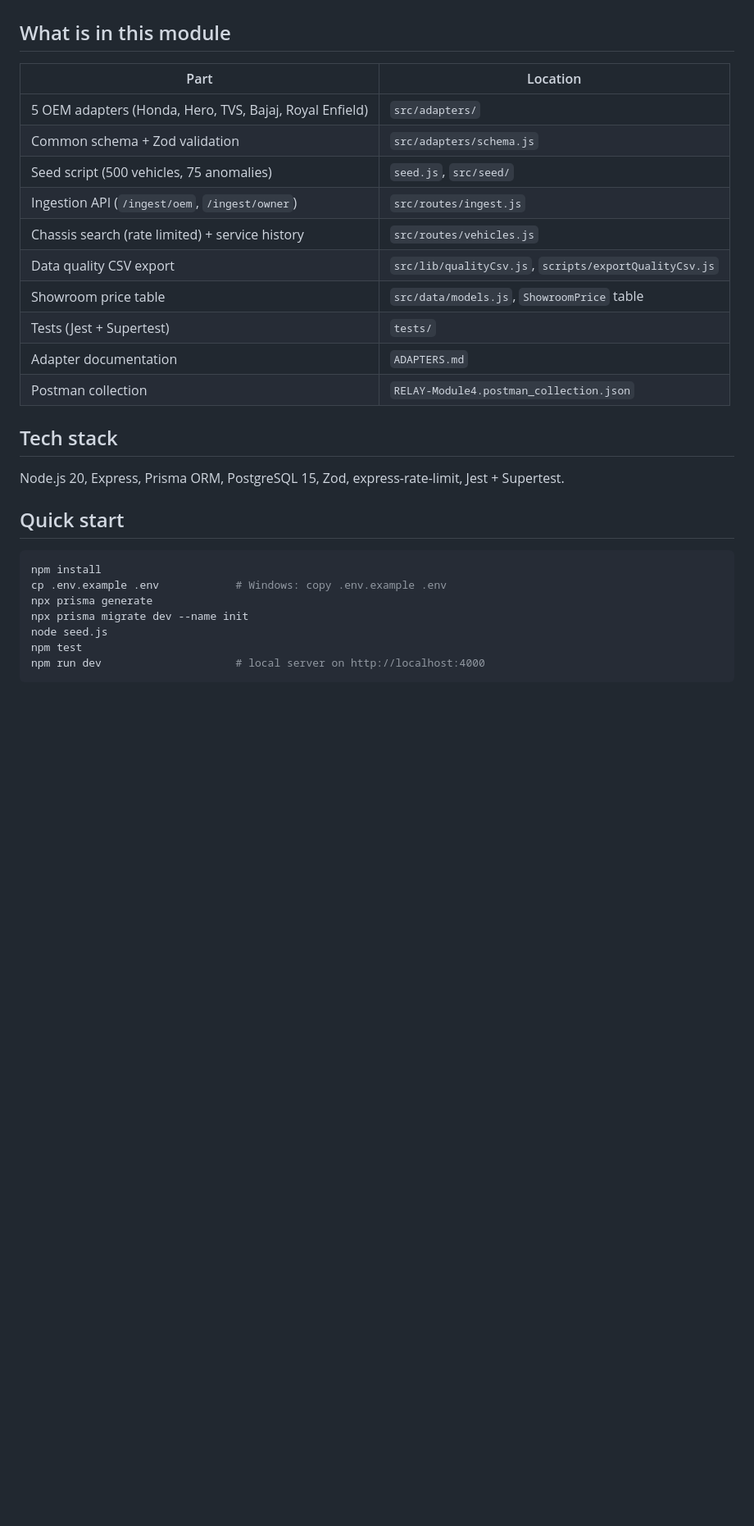
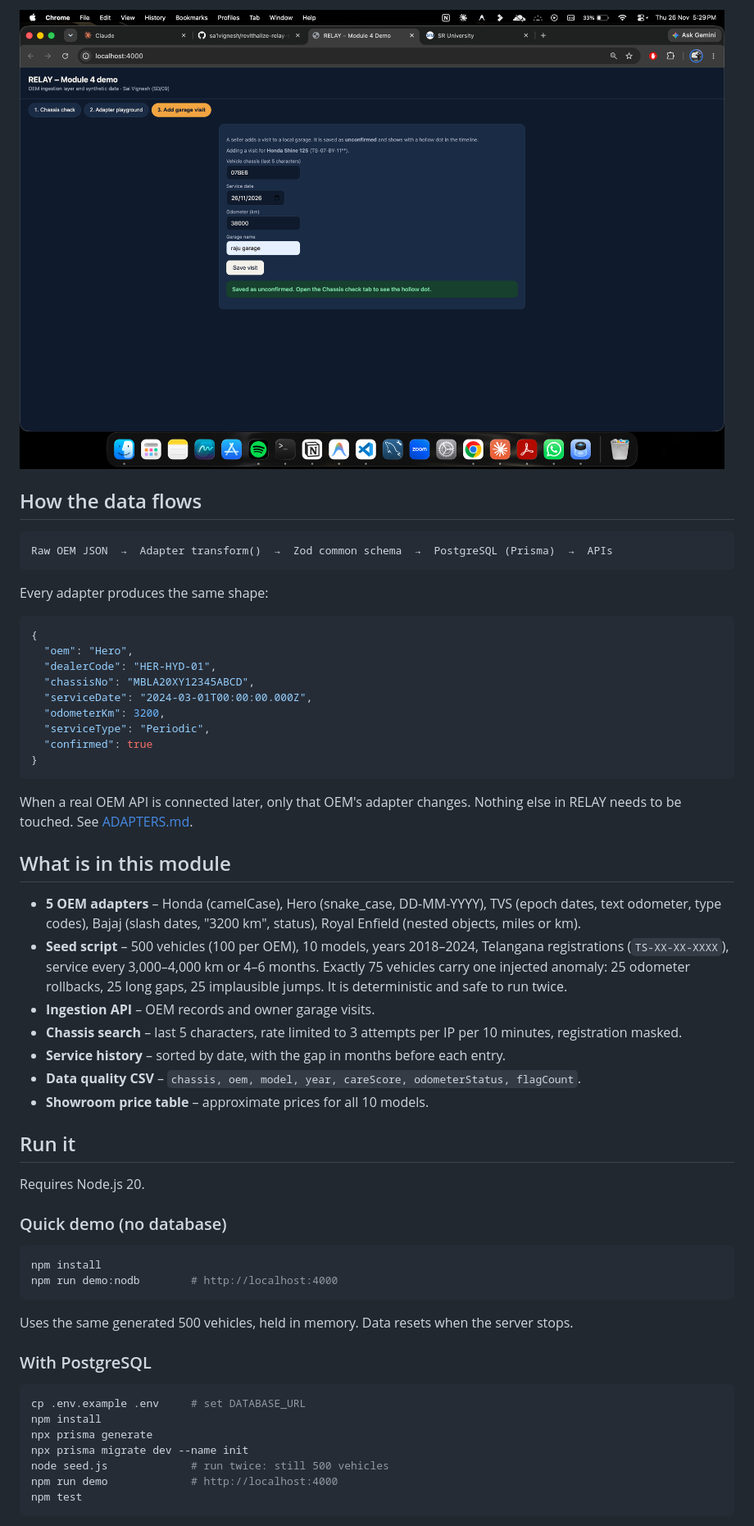
Before and after one commit to sa1vignesh/revithalize-relay-sprint, a Markdown page: README.md, the part around one of its changes. Shown at 82% size. Rendered like a GitHub page; pictures changed too: docs/screenshots/06-garage-visit.png (added); blank space fills up the shorter version.

Commit message:
docs: README with screenshots

````diff
--- a/README.md
+++ b/README.md
@@ -7,32 +34,59 @@ RELAY is a verified vehicle-history product for used two-wheelers. This module i
+![Garage visit](docs/screenshots/06-garage-visit.png)
+
+## How the data flows
+
+```
+Raw OEM JSON  →  Adapter transform()  →  Zod common schema  →  PostgreSQL (Prisma)  →  APIs
+```
+
+Every adapter produces the same shape:
+
+```json
+{
+  "oem": "Hero",
+  "dealerCode": "HER-HYD-01",
+  "chassisNo": "MBLA20XY12345ABCD",
+  "serviceDate": "2024-03-01T00:00:00.000Z",
+  "odometerKm": 3200,
+  "serviceType": "Periodic",
+  "confirmed": true
+}
+```
+
+When a real OEM API is connected later, only that OEM's adapter changes. Nothing else in RELAY needs to be touched. See [ADAPTERS.md](ADAPTERS.md).
 
 ## What is in this module
 
-| Part | Location |
-|---|---|
-| 5 OEM adapters (Honda, Hero, TVS, Bajaj, Royal Enfield) | `src/adapters/` |
-| Common schema + Zod validation | `src/adapters/schema.js` |
-| Seed script (500 vehicles, 75 anomalies) | `seed.js`, `src/seed/` |
-| Ingestion API (`/ingest/oem`, `/ingest/owner`) | `src/routes/ingest.js` |
-| Chassis search (rate limited) + service history | `src/routes/vehicles.js` |
-| Data quality CSV export | `src/lib/qualityCsv.js`, `scripts/exportQualityCsv.js` |
-| Showroom price table | `src/data/models.js`, `ShowroomPrice` table |
-| Tests (Jest + Supertest) | `tests/` |
-| Adapter documentation | `ADAPTERS.md` |
-| Postman collection | `RELAY-Module4.postman_collection.json` |
+- **5 OEM adapters** – Honda (camelCase), Hero (snake_case, DD-MM-YYYY), TVS (epoch dates, text odometer, type codes), Bajaj (slash dates, "3200 km", status), Royal Enfield (nested objects, miles or km).
+- **Seed script** – 500 vehicles (100 per OEM), 10 models, years 2018–2024, Telangana registrations (`TS-XX-XX-XXXX`), service every 3,000–4,000 km or 4–6 months. Exactly 75 vehicles carry one injected anomaly: 25 odometer rollbacks, 25 long gaps, 25 implausible jumps. It is deterministic and safe to run twice.
+- **Ingestion API** – OEM records and owner garage visits.
+- **Chassis search** – last 5 characters, rate limited to 3 attempts per IP per 10 minutes, registration masked.
+- **Service history** – sorted by date, with the gap in months before each entry.
+- **Data quality CSV** – `chassis, oem, model, year, careScore, odometerStatus, flagCount`.
+- **Showroom price table** – approximate prices for all 10 models.
 
-## Tech stack
+## Run it
 
-Node.js 20, Express, Prisma ORM, PostgreSQL 15, Zod, express-rate-limit, Jest + Supertest.
+Requires Node.js 20.
 
-## Quick start
+### Quick demo (no database)
 
 ```bash
 npm install
-cp .env.example .env            # Windows: copy .env.example .env
+npm run demo:nodb        # http://localhost:4000
+```
+
+Uses the same generated 500 vehicles, held in memory. Data resets when the server stops.
+
+### With PostgreSQL
+
+```bash
+cp .env.example .env     # set DATABASE_URL
+npm install
 npx prisma generate
 npx prisma migrate dev --name init
-node seed.js
+node seed.js             # run twice: still 500 vehicles
+npm run demo             # http://localhost:4000
 npm test
-npm run dev                     # local server on http://localhost:4000
 ```
 
````
Also changed, not shown: other parts of README.md (+69 -36 lines), docs/screenshots/01-chassis-clean.png (added), docs/screenshots/02-chassis-suspicious.png (added), docs/screenshots/03-gap-timeline.png (added), docs/screenshots/04-adapter-playground.png (added), docs/screenshots/05-zod-rejection.png (added), 3 other files.
